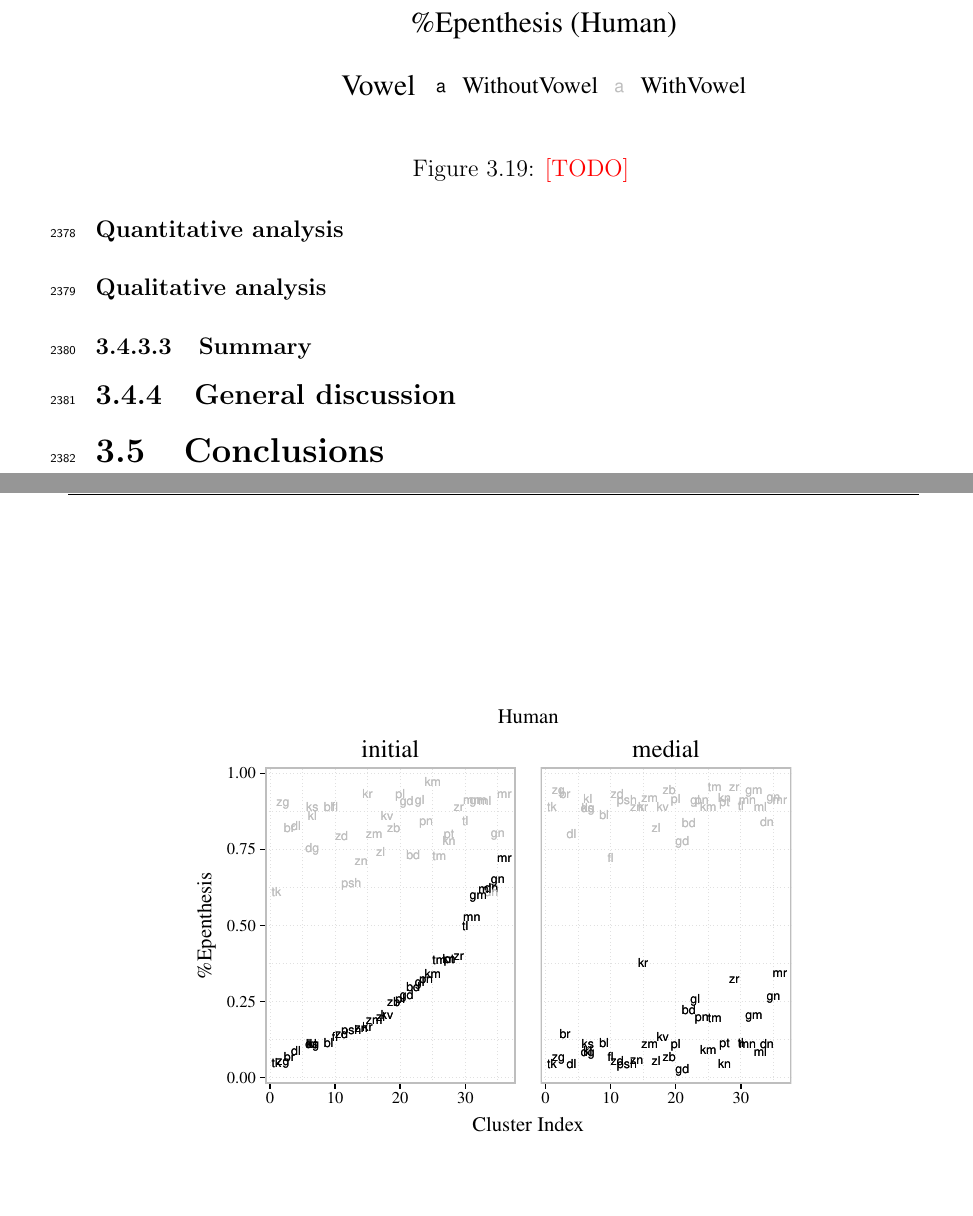
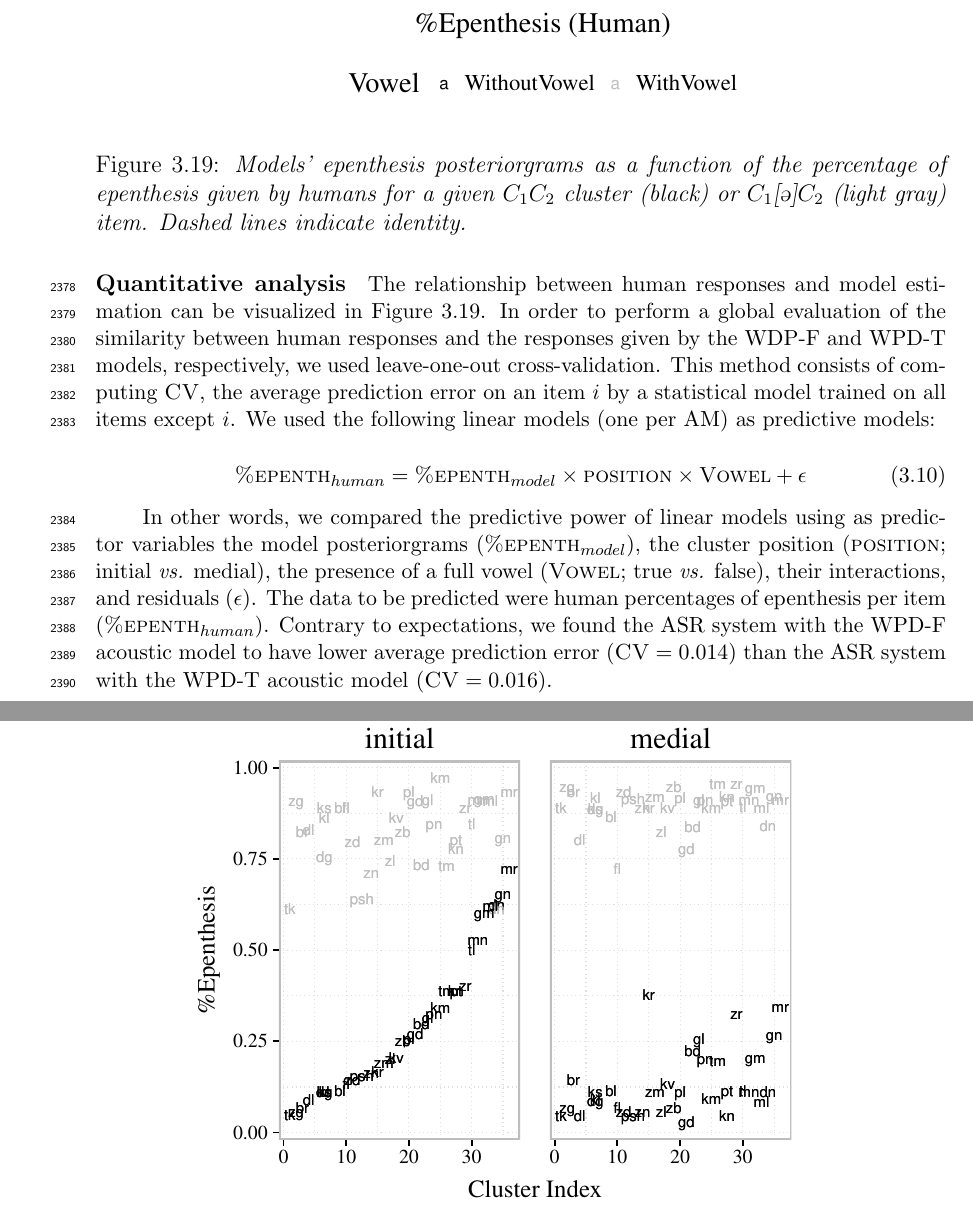
Before and after one commit to agr-ita/epen-thesis, a LaTeX thesis (main.tex, which reads chapters/chapter03.tex): two parts of pages 86 and 87 of 93 before the commit and two parts of pages 86 and 87 of 94 after it, joined at a grey line, cut so that both start at the same text, the shorter picture padded with empty space. Compiled offline with pdfLaTeX.

Commit message:
Ch3: wpd quantitative analysis

```diff
--- a/chapters/chapter03.tex
+++ b/chapters/chapter03.tex
@@ -824,20 +824,19 @@ After decoding the stimuli, we obtained for each possible transcription of each
 
 \begin{figure}[htb!]
     \centering
-    \includegraphics[page=7, width=1\linewidth]{chapter03/art2ac_model_pgrams.pdf}
-    \caption{{\color{red}[TODO]%\textit{Response patterns for the identification task. Human and models responses are separated by columns; responses are given by rows. Within each rectangle, the horizontal axis separates proportions according to $C_{1}$. The vertical axis corresponds to proportion of responses (i.e., posteriorgrams, in the case of models). The box and whiskers plots display the distribution of the proportions across items (median, quartiles and extrema).}
-        }}
+    \includegraphics[page=7, width=0.8\linewidth]{chapter03/art2ac_model_pgrams.pdf}
+    \caption{\textit{Models' epenthesis posteriorgrams as a function of the percentage of epenthesis given by humans for a given $C_{1}C_{2}$ cluster (black) or $C_{1}$\textipa{[@]}$C_{2}$ (light gray) item. Dashed lines indicate identity.}}
     \label{fig:wpd-corr}
   \end{figure}
 
-% Overall correlations to human data
-%# WPDT
-%forecast::CV(lm(prop_vowel.human ~ prop_vowel.mfcc*Position*Vowel, data=d.ewan[d.ewan$wpd==T,]))["CV"]
-%# CV = 0.01572393
+  The relationship between human responses and model estimation can be visualized in Figure \ref{fig:wpd-corr}. In order to perform a global evaluation of the similarity between human responses and the responses given by the WDP-F and WPD-T models, respectively, we used leave-one-out cross-validation. This method consists of computing $\textsc{CV}$, the average prediction error on an item $i$ by a statistical model trained on all items except $i$. We used the following linear models (one per AM) as predictive models:
 
-%# WPDF
-%forecast::CV(lm(prop_vowel.human ~ prop_vowel.mfcc*Position*Vowel, data=d.ewan[d.ewan$wpd==F,]))["CV"]
-%# CV = 0.01352878
+  \begin{equation}
+    \textsc{\%epenth}_{human} = \textsc{\%epenth}_{model} \times \textsc{position} \times \textsc{Vowel} + \epsilon
+  \end{equation}
+
+  In other words, we compared the predictive power of linear models using as predictor variables the model posteriorgrams ($\textsc{\%epenth}_{model}$), the cluster position (\textsc{position}; initial \textit{vs.} medial), the presence of a full vowel (\textsc{Vowel}; true \textit{vs.} false), their interactions, and residuals ($\epsilon$). The data to be predicted were human percentages of epenthesis per item ($\textsc{\%epenth}_{human}$).
+  Contrary to expectations, we found the ASR system with the WPD-F acoustic model to have lower average prediction error ($\textsc{CV} = 0.014$) than the ASR system with the WPD-T acoustic model ($\textsc{CV} = 0.016$).
 
 \paragraph{Qualitative analysis}
 %%% accuracy ~ FullV[T/F] * Position
```
Also changed, not shown: images/chapter03/art2ac_model_pgrams.pdf, main.pdf, 3 other files.
